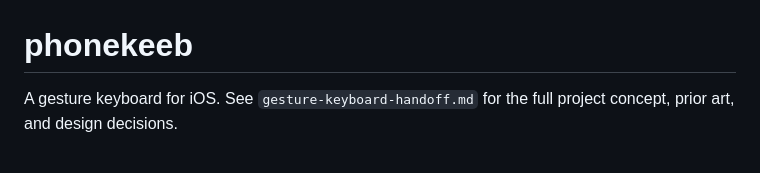
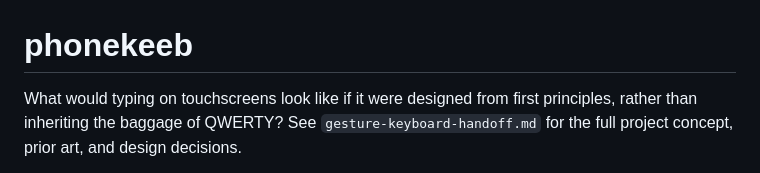
Before and after one commit to urza/phonekeeb, a Markdown page: README.md, the part around one of its changes. GitHub-like rendering.

Commit message:
Enhance README with detailed project concept
Expanded project description to clarify concept and design decisions.

```diff
--- a/README.md
+++ b/README.md
@@ -1,4 +1,4 @@
 # phonekeeb
 
-A gesture keyboard for iOS. See `gesture-keyboard-handoff.md` for the full
+What would typing on touchscreens look like if it were designed from first principles, rather than inheriting the baggage of QWERTY? See `gesture-keyboard-handoff.md` for the full
 project concept, prior art, and design decisions.
```
Also changed, not shown: other parts of README.md (+3 -0 lines).
